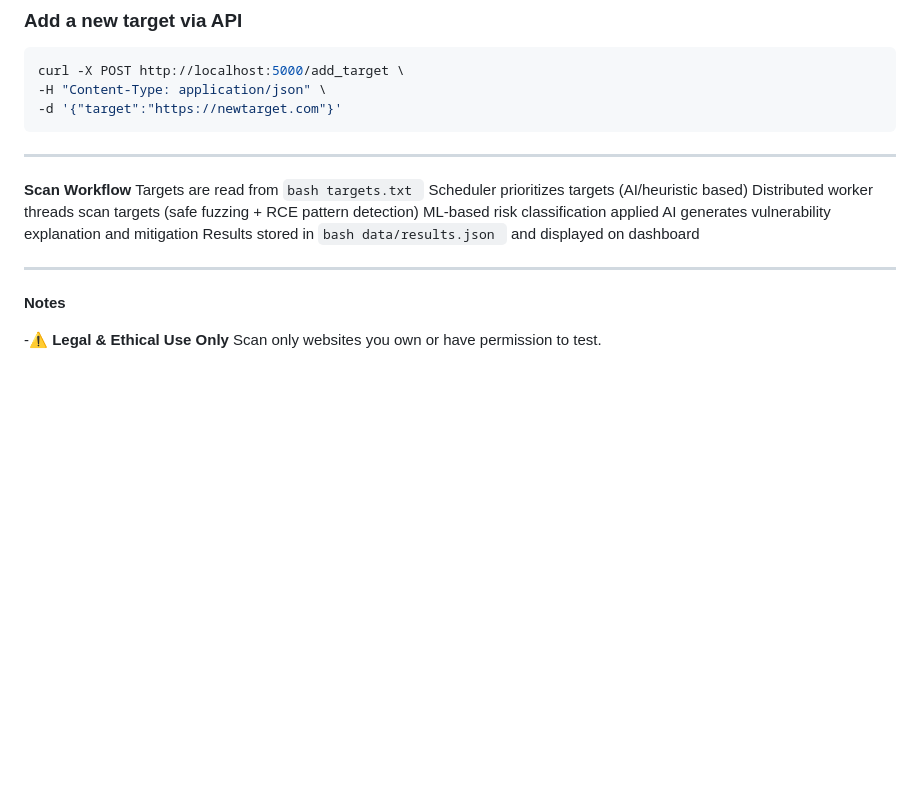
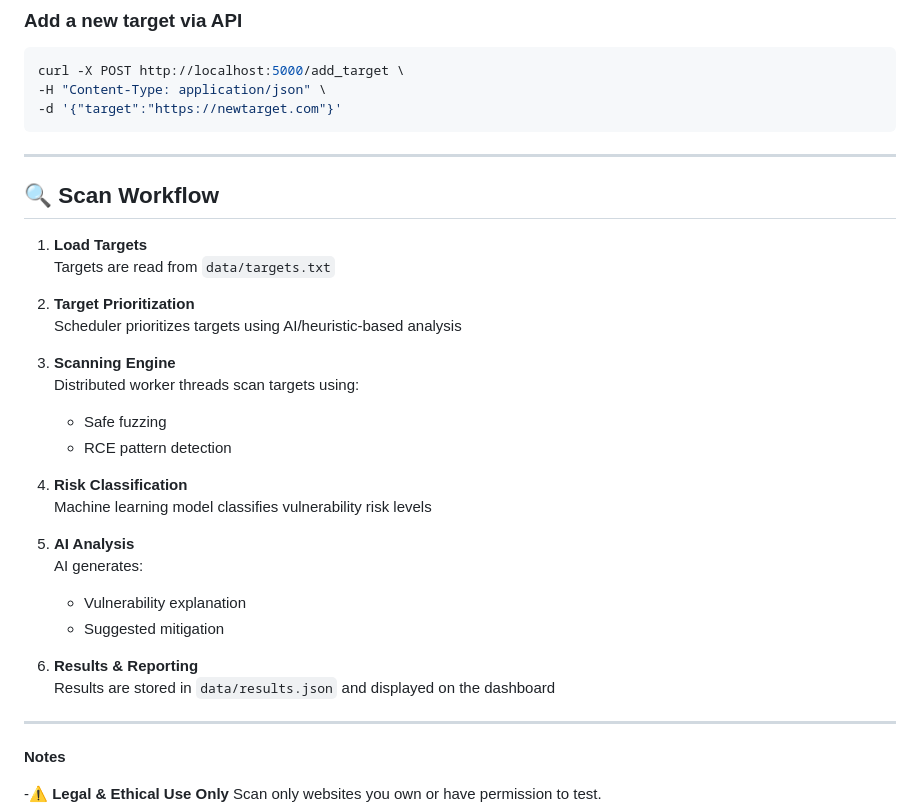
Before and after one commit to csejobaer/CodeStrike, a Markdown page: README.md, the part around the change. Rendered like a GitHub page; blank space fills up the shorter version.

Commit message:
Enhance Scan Workflow documentation
Updated the Scan Workflow section with detailed steps and formatting.

````diff
--- a/README.md
+++ b/README.md
@@ -115,13 +115,29 @@ curl -X POST http://localhost:5000/add_target \
 ```
 ---
 
-**Scan Workflow**
-Targets are read from ```bash targets.txt ```
-Scheduler prioritizes targets (AI/heuristic based)
-Distributed worker threads scan targets (safe fuzzing + RCE pattern detection)
-ML-based risk classification applied
-AI generates vulnerability explanation and mitigation
-Results stored in ```bash data/results.json ``` and displayed on dashboard
+## 🔍 Scan Workflow
+
+1. **Load Targets**
+   Targets are read from `data/targets.txt`
+
+2. **Target Prioritization**
+   Scheduler prioritizes targets using AI/heuristic-based analysis
+
+3. **Scanning Engine**
+   Distributed worker threads scan targets using:
+   - Safe fuzzing
+   - RCE pattern detection
+
+4. **Risk Classification**
+   Machine learning model classifies vulnerability risk levels
+
+5. **AI Analysis**
+   AI generates:
+   - Vulnerability explanation
+   - Suggested mitigation
+
+6. **Results & Reporting**
+   Results are stored in `data/results.json` and displayed on the dashboard
 
 ---
 
````
